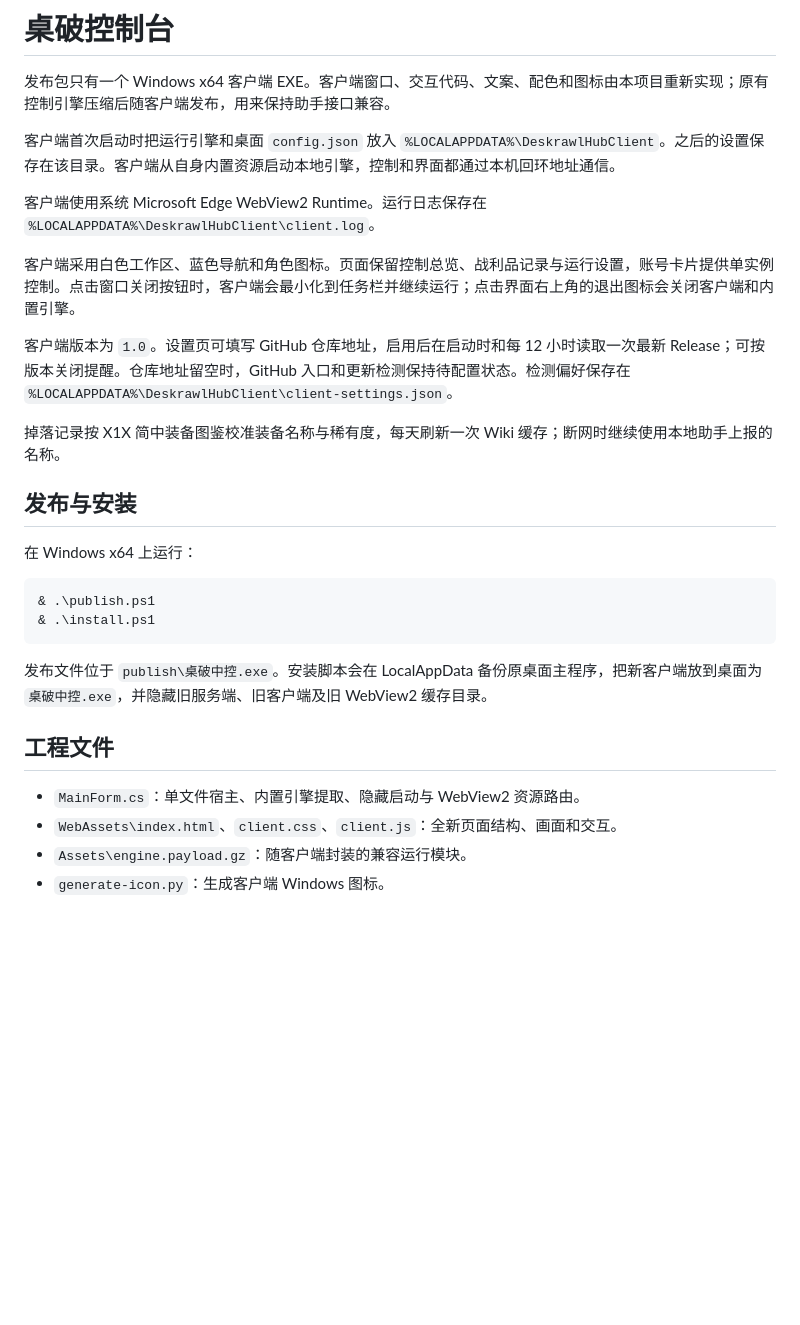
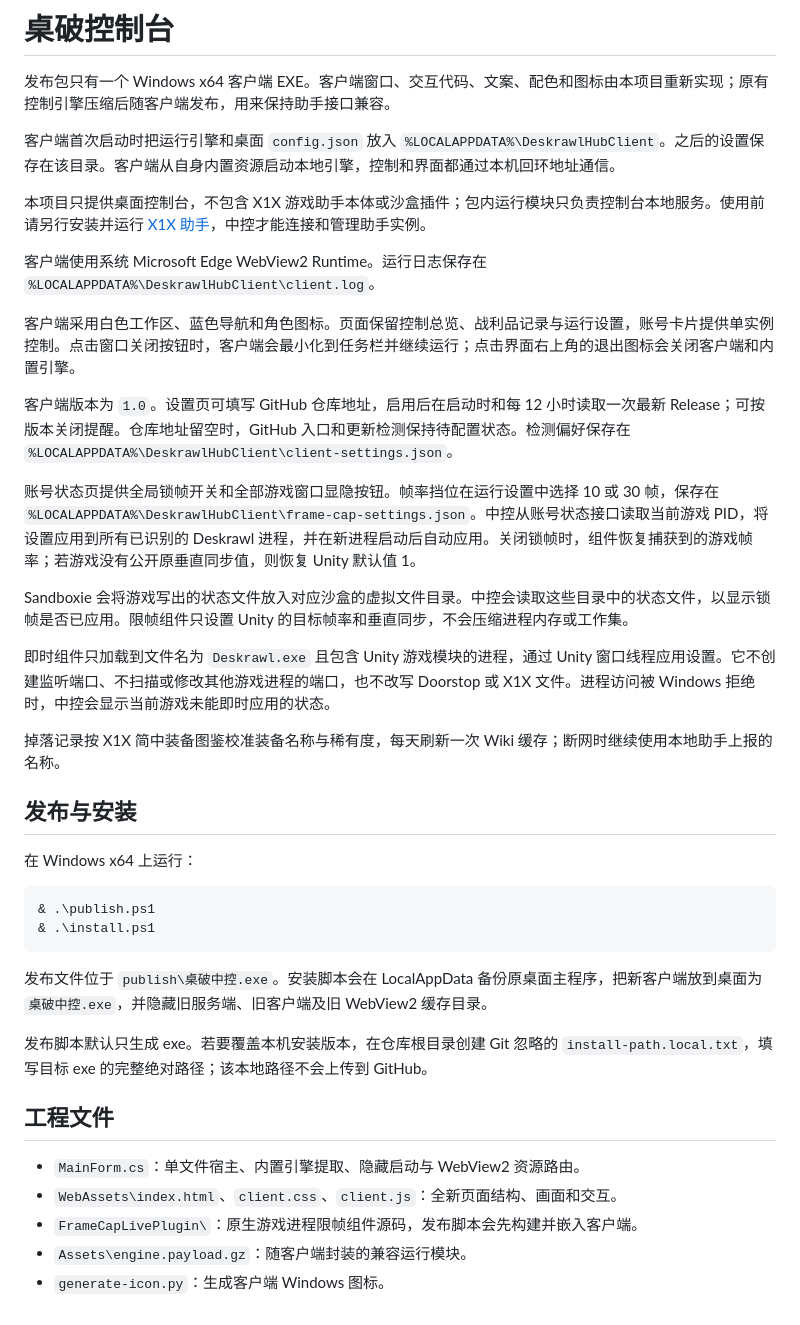
Before and after one commit to buguniaoOVO/deskrawl-hub-client, a Markdown page: README-部署.md, the part around the change. Drawn GitHub-style; blank space fills up the shorter version.

```diff
--- a/README-部署.md
+++ b/README-部署.md
@@ -4,11 +4,19 @@
 
 客户端首次启动时把运行引擎和桌面 `config.json` 放入 `%LOCALAPPDATA%\DeskrawlHubClient`。之后的设置保存在该目录。客户端从自身内置资源启动本地引擎，控制和界面都通过本机回环地址通信。
 
+本项目只提供桌面控制台，不包含 X1X 游戏助手本体或沙盒插件；包内运行模块只负责控制台本地服务。使用前请另行安装并运行 [X1X 助手](https://x1x.tw/deskrawl/helper/)，中控才能连接和管理助手实例。
+
 客户端使用系统 Microsoft Edge WebView2 Runtime。运行日志保存在 `%LOCALAPPDATA%\DeskrawlHubClient\client.log`。
 
 客户端采用白色工作区、蓝色导航和角色图标。页面保留控制总览、战利品记录与运行设置，账号卡片提供单实例控制。点击窗口关闭按钮时，客户端会最小化到任务栏并继续运行；点击界面右上角的退出图标会关闭客户端和内置引擎。
 
 客户端版本为 `1.0`。设置页可填写 GitHub 仓库地址，启用后在启动时和每 12 小时读取一次最新 Release；可按版本关闭提醒。仓库地址留空时，GitHub 入口和更新检测保持待配置状态。检测偏好保存在 `%LOCALAPPDATA%\DeskrawlHubClient\client-settings.json`。
+
+账号状态页提供全局锁帧开关和全部游戏窗口显隐按钮。帧率挡位在运行设置中选择 10 或 30 帧，保存在 `%LOCALAPPDATA%\DeskrawlHubClient\frame-cap-settings.json`。中控从账号状态接口读取当前游戏 PID，将设置应用到所有已识别的 Deskrawl 进程，并在新进程启动后自动应用。关闭锁帧时，组件恢复捕获到的游戏帧率；若游戏没有公开原垂直同步值，则恢复 Unity 默认值 1。
+
+Sandboxie 会将游戏写出的状态文件放入对应沙盒的虚拟文件目录。中控会读取这些目录中的状态文件，以显示锁帧是否已应用。限帧组件只设置 Unity 的目标帧率和垂直同步，不会压缩进程内存或工作集。
+
+即时组件只加载到文件名为 `Deskrawl.exe` 且包含 Unity 游戏模块的进程，通过 Unity 窗口线程应用设置。它不创建监听端口、不扫描或修改其他游戏进程的端口，也不改写 Doorstop 或 X1X 文件。进程访问被 Windows 拒绝时，中控会显示当前游戏未能即时应用的状态。
 
 掉落记录按 X1X 简中装备图鉴校准装备名称与稀有度，每天刷新一次 Wiki 缓存；断网时继续使用本地助手上报的名称。
 
@@ -23,9 +31,12 @@
 
 发布文件位于 `publish\桌破中控.exe`。安装脚本会在 LocalAppData 备份原桌面主程序，把新客户端放到桌面为 `桌破中控.exe`，并隐藏旧服务端、旧客户端及旧 WebView2 缓存目录。
 
+发布脚本默认只生成 exe。若要覆盖本机安装版本，在仓库根目录创建 Git 忽略的 `install-path.local.txt`，填写目标 exe 的完整绝对路径；该本地路径不会上传到 GitHub。
+
 ## 工程文件
 
 - `MainForm.cs`：单文件宿主、内置引擎提取、隐藏启动与 WebView2 资源路由。
 - `WebAssets\index.html`、`client.css`、`client.js`：全新页面结构、画面和交互。
+- `FrameCapLivePlugin\`：原生游戏进程限帧组件源码，发布脚本会先构建并嵌入客户端。
 - `Assets\engine.payload.gz`：随客户端封装的兼容运行模块。
 - `generate-icon.py`：生成客户端 Windows 图标。
```
Also changed, not shown: README.md (+17 -2 lines), docs/screenshots/multi-instance-processes.png (added), 11 other files.
